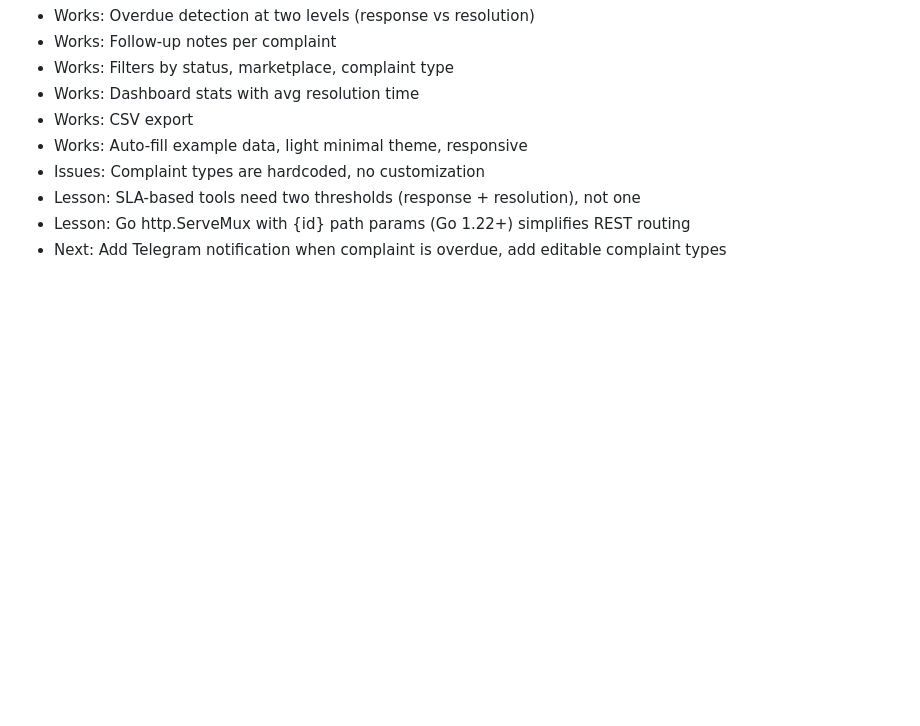
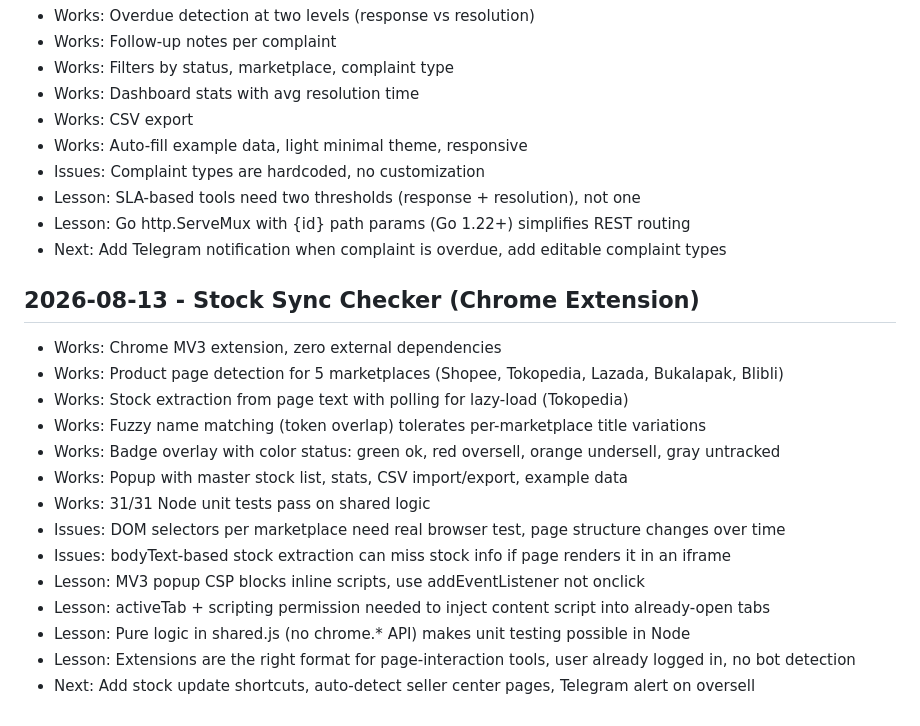
Before and after one commit to rickyzakariap/id-marketplace-tools, a Markdown page: LESSONS.md, the part around the change. Rendered like a GitHub page; blank space fills up the shorter version.

Commit message:
log lessons from stock sync checker project

```diff
--- a/LESSONS.md
+++ b/LESSONS.md
@@ -350,3 +350,19 @@
 - Lesson: SLA-based tools need two thresholds (response + resolution), not one
 - Lesson: Go http.ServeMux with {id} path params (Go 1.22+) simplifies REST routing
 - Next: Add Telegram notification when complaint is overdue, add editable complaint types
+
+## 2026-08-13 - Stock Sync Checker (Chrome Extension)
+- Works: Chrome MV3 extension, zero external dependencies
+- Works: Product page detection for 5 marketplaces (Shopee, Tokopedia, Lazada, Bukalapak, Blibli)
+- Works: Stock extraction from page text with polling for lazy-load (Tokopedia)
+- Works: Fuzzy name matching (token overlap) tolerates per-marketplace title variations
+- Works: Badge overlay with color status: green ok, red oversell, orange undersell, gray untracked
+- Works: Popup with master stock list, stats, CSV import/export, example data
+- Works: 31/31 Node unit tests pass on shared logic
+- Issues: DOM selectors per marketplace need real browser test, page structure changes over time
+- Issues: bodyText-based stock extraction can miss stock info if page renders it in an iframe
+- Lesson: MV3 popup CSP blocks inline scripts, use addEventListener not onclick
+- Lesson: activeTab + scripting permission needed to inject content script into already-open tabs
+- Lesson: Pure logic in shared.js (no chrome.* API) makes unit testing possible in Node
+- Lesson: Extensions are the right format for page-interaction tools, user already logged in, no bot detection
+- Next: Add stock update shortcuts, auto-detect seller center pages, Telegram alert on oversell
```
